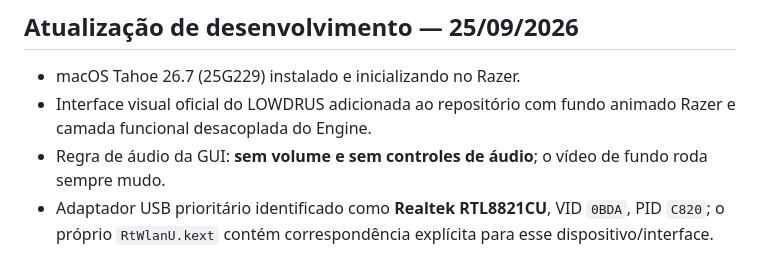
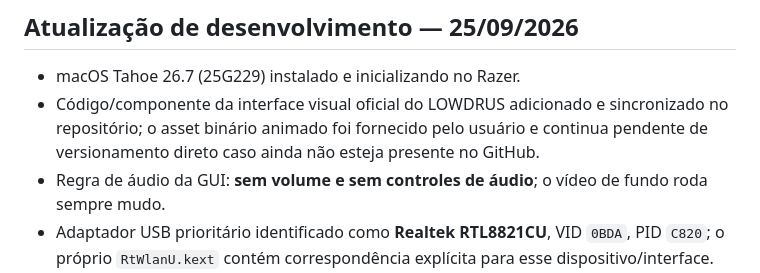
Before and after one commit to lowdrus/AUTO-INSTALLER-TAHOE-NOTEBOOK-RAZER-BLADE-PRO-2014, a Markdown page: README.md, the part around the change. Rendered like a GitHub page.

Commit message:
docs: clarify GUI binary asset status

```diff
--- a/README.md
+++ b/README.md
@@ -405,7 +405,7 @@ Instalador offline de macOS Tahoe/Hackintosh, inicialmente desenvolvido e valida
 ## Atualização de desenvolvimento — 25/09/2026
 
 - macOS Tahoe 26.7 (25G229) instalado e inicializando no Razer.
-- Interface visual oficial do LOWDRUS adicionada ao repositório com fundo animado Razer e camada funcional desacoplada do Engine.
+- Código/componente da interface visual oficial do LOWDRUS adicionado e sincronizado no repositório; o asset binário animado foi fornecido pelo usuário e continua pendente de versionamento direto caso ainda não esteja presente no GitHub.
 - Regra de áudio da GUI: **sem volume e sem controles de áudio**; o vídeo de fundo roda sempre mudo.
 - Adaptador USB prioritário identificado como **Realtek RTL8821CU**, VID `0BDA`, PID `C820`; o próprio `RtWlanU.kext` contém correspondência explícita para esse dispositivo/interface.
 - TESTE-07 confirmou boot normal com `RtWlanU.kext` e `RtWlanU1827.kext` injetados pelo OpenCore, mas o Tahoe rejeitou o driver por dependência não resolvida de `com.apple.iokit.IOUSBFamily`.
```
